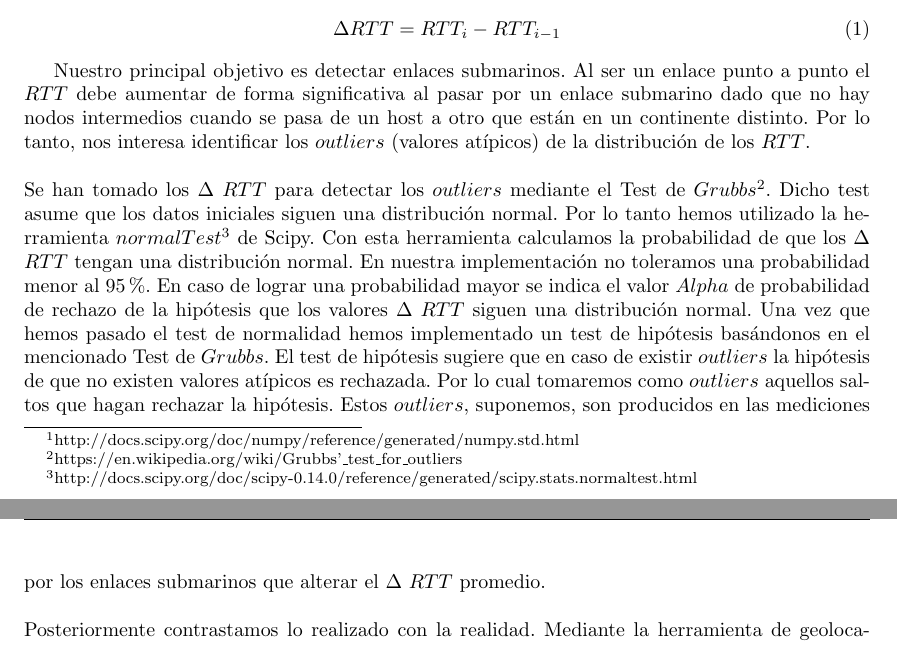
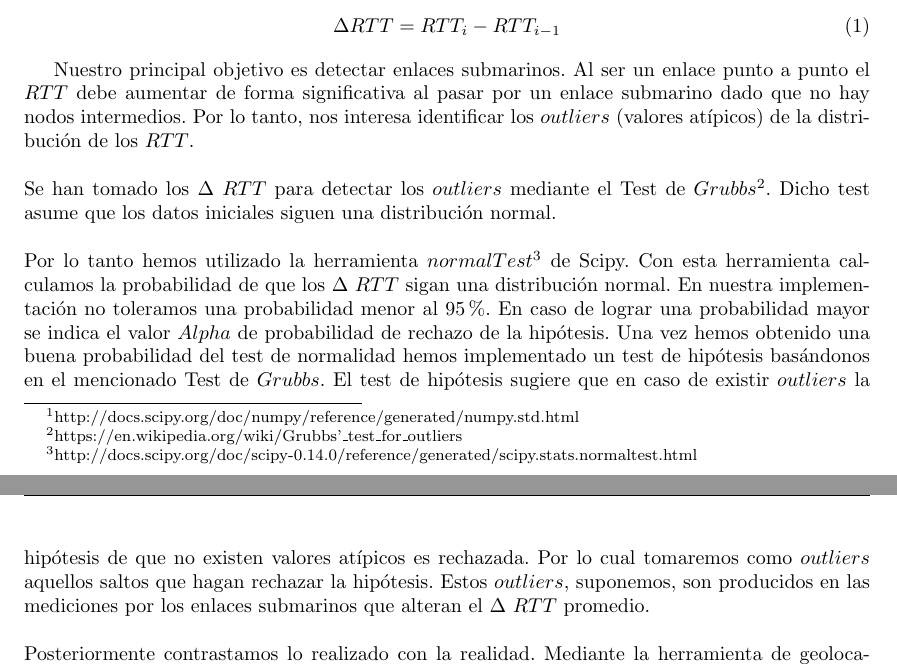
Before and after one commit to FrancoNegri/Redes2015, a LaTeX document (TP2/informe/informe.tex, which reads TP2/informe/primeraConsigna.tex): two parts of pages 4 and 5 of 10, joined at a grey line, cut so that both start at the same text. Compiled offline with pdfLaTeX; a LaTeX package or settings file that is missing is left out.

Commit message:
informee

```diff
--- a/TP2/informe/primeraConsigna.tex
+++ b/TP2/informe/primeraConsigna.tex
@@ -12,18 +12,16 @@ Por último, a partir $RTT$ promedio, hemos calculado el valor $\Delta$ $RTT$ de
 \end{equation}
 
 Nuestro principal objetivo es detectar enlaces submarinos. Al ser un enlace punto a punto el $RTT$ debe aumentar de forma significativa al
-pasar por un enlace submarino dado que no hay nodos intermedios cuando se pasa de un host a otro que están en un continente distinto. Por lo tanto,
-nos interesa identificar los $outliers$ (valores atípicos) de la distribución de los $RTT$.\\\\
+pasar por un enlace submarino dado que no hay nodos intermedios. Por lo tanto, nos interesa identificar los $outliers$ (valores atípicos) de la distribución de los $RTT$.\\\\
 Se han tomado los $\Delta$ $RTT$ para detectar los $outliers$ mediante el Test de $Grubbs$\footnote{https://en.wikipedia.org/wiki/Grubbs'\_test\_for\_outliers}.
-Dicho test asume que los datos iniciales siguen una distribución normal.
+Dicho test asume que los datos iniciales siguen una distribución normal.\\\\
 Por lo tanto hemos utilizado la herramienta $normalTest$\footnote{http://docs.scipy.org/doc/scipy-0.14.0/reference/generated/scipy.stats.normaltest.html} de Scipy.
-Con esta herramienta calculamos la probabilidad de que los $\Delta$ $RTT$ tengan una distribución normal. En nuestra implementación
-no toleramos una probabilidad menor al 95\%. En caso de lograr una probabilidad mayor se indica el valor $Alpha$ de probabilidad de rechazo de la hipótesis
-que los valores $\Delta$ $RTT$ siguen una distribución normal.
-Una vez que hemos pasado el test de normalidad hemos implementado un test de hipótesis basándonos en el mencionado Test de $Grubbs$.
-El test de hipótesis sugiere que en caso de existir $outliers$ la hipótesis de que no existen valores atípicos es rechazada. Por lo cual tomaremos como
-$outliers$ aquellos saltos que hagan rechazar la hipótesis. Estos $outliers$, suponemos, son producidos en las mediciones por los enlaces submarinos
-que alterar el $\Delta$ $RTT$ promedio.\\\\
+Con esta herramienta calculamos la probabilidad de que los $\Delta$ $RTT$ sigan una distribución normal. En nuestra implementación
+no toleramos una probabilidad menor al 95\%. En caso de lograr una probabilidad mayor se indica el valor $Alpha$ de probabilidad de rechazo de la hipótesis.
+Una vez hemos obtenido una buena probabilidad del test de normalidad hemos implementado un test de hipótesis basándonos en el mencionado Test de $Grubbs$.
+El test de hipótesis sugiere que en caso de existir $outliers$ la hipótesis de que no existen valores atípicos es rechazada.
+Por lo cual tomaremos como $outliers$ aquellos saltos que hagan rechazar la hipótesis. Estos $outliers$, suponemos, son producidos en las mediciones
+por los enlaces submarinos que alteran el $\Delta$ $RTT$ promedio.\\\\
 Posteriormente contrastamos lo realizado con la realidad. Mediante la herramienta de geolocalización \footnote{$http://www.plopip.com/$} pudimos
 ubicar en el mapa la localización aproximada de las direcciones $IP$ que nuestro $traceroute$ nos brinda para poder constatar los si los $outliers$
 que hemos detectado corresponden a saltos submarinos y poder estudiar lo que está sucediendo.
```
